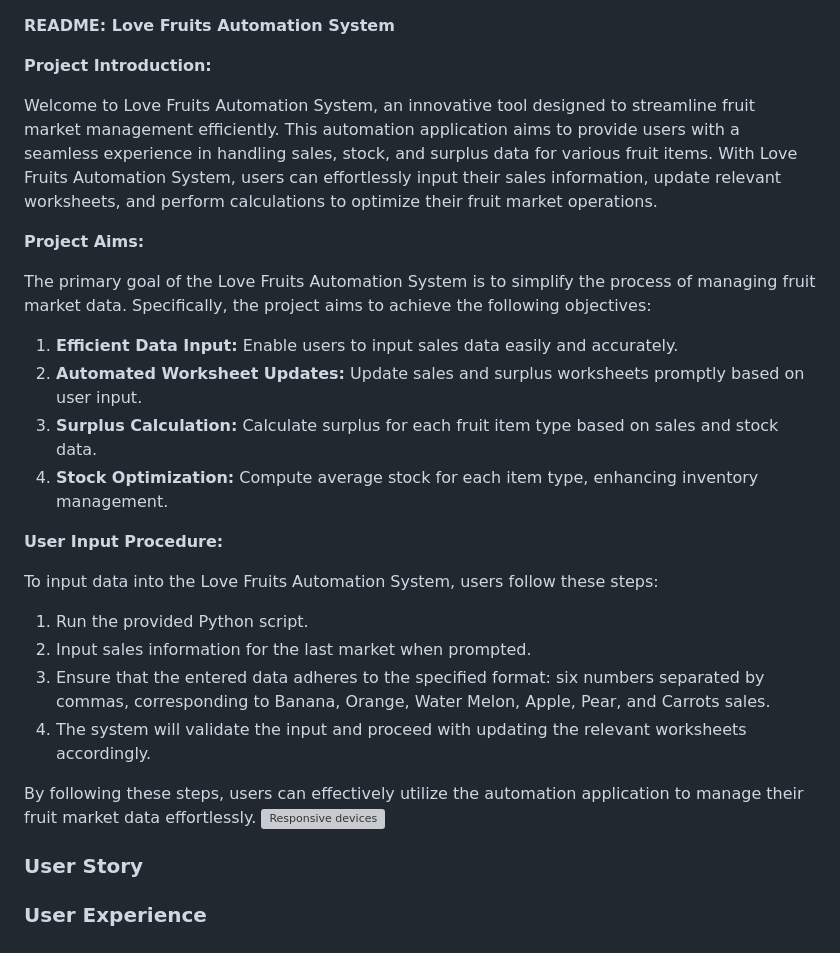
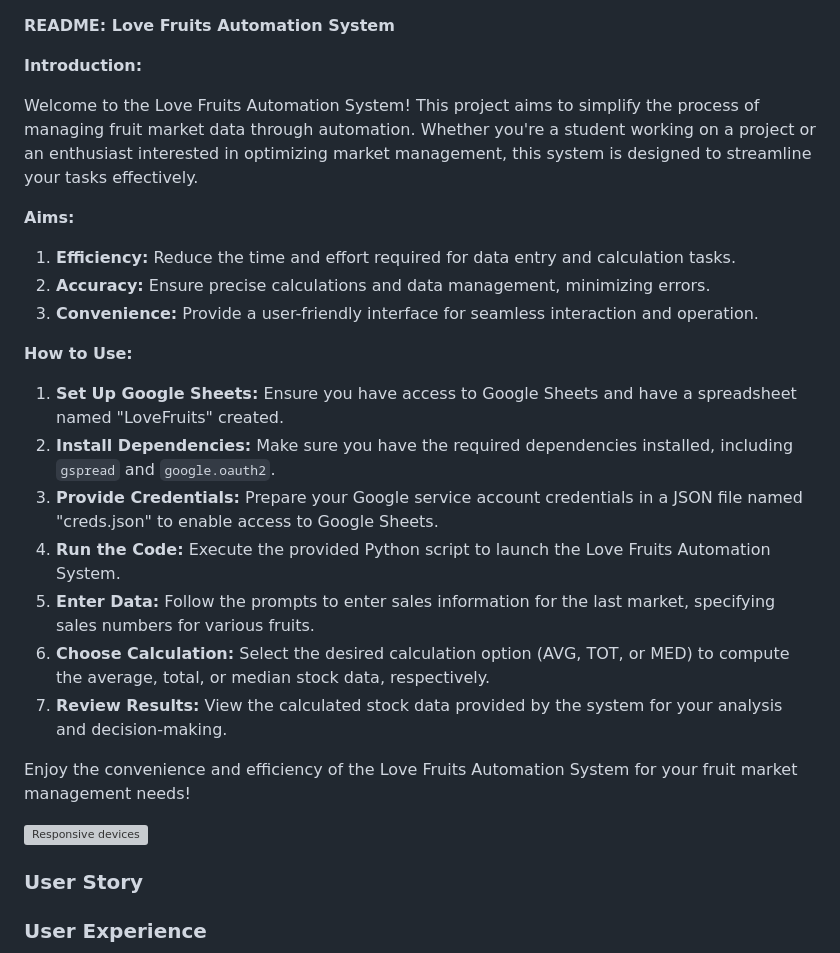
Before and after one commit to tochi-bot/LoveFruits, a Markdown page: README.md, the part around the change. GitHub-like rendering; grey boxes are pictures that could not be loaded.

Commit message:
Created README.md file containing an introduction, aims, and usage instructions for the Love Fruits Automation System

```diff
--- a/README.md
+++ b/README.md
@@ -1,28 +1,27 @@
 **README: Love Fruits Automation System**
 
-**Project Introduction:**
+**Introduction:**
 
-Welcome to Love Fruits Automation System, an innovative tool designed to streamline fruit market management efficiently. This automation application aims to provide users with a seamless experience in handling sales, stock, and surplus data for various fruit items. With Love Fruits Automation System, users can effortlessly input their sales information, update relevant worksheets, and perform calculations to optimize their fruit market operations.
+Welcome to the Love Fruits Automation System! This project aims to simplify the process of managing fruit market data through automation. Whether you're a student working on a project or an enthusiast interested in optimizing market management, this system is designed to streamline your tasks effectively.
 
-**Project Aims:**
+**Aims:**
 
-The primary goal of the Love Fruits Automation System is to simplify the process of managing fruit market data. Specifically, the project aims to achieve the following objectives:
+1. **Efficiency:** Reduce the time and effort required for data entry and calculation tasks.
+2. **Accuracy:** Ensure precise calculations and data management, minimizing errors.
+3. **Convenience:** Provide a user-friendly interface for seamless interaction and operation.
 
-1. **Efficient Data Input:** Enable users to input sales data easily and accurately.
-2. **Automated Worksheet Updates:** Update sales and surplus worksheets promptly based on user input.
-3. **Surplus Calculation:** Calculate surplus for each fruit item type based on sales and stock data.
-4. **Stock Optimization:** Compute average stock for each item type, enhancing inventory management.
+**How to Use:**
 
-**User Input Procedure:**
+1. **Set Up Google Sheets:** Ensure you have access to Google Sheets and have a spreadsheet named "LoveFruits" created.
+2. **Install Dependencies:** Make sure you have the required dependencies installed, including `gspread` and `google.oauth2`.
+3. **Provide Credentials:** Prepare your Google service account credentials in a JSON file named "creds.json" to enable access to Google Sheets.
+4. **Run the Code:** Execute the provided Python script to launch the Love Fruits Automation System.
+5. **Enter Data:** Follow the prompts to enter sales information for the last market, specifying sales numbers for various fruits.
+6. **Choose Calculation:** Select the desired calculation option (AVG, TOT, or MED) to compute the average, total, or median stock data, respectively.
+7. **Review Results:** View the calculated stock data provided by the system for your analysis and decision-making.
 
-To input data into the Love Fruits Automation System, users follow these steps:
+Enjoy the convenience and efficiency of the Love Fruits Automation System for your fruit market management needs!
 
-1. Run the provided Python script.
-2. Input sales information for the last market when prompted.
-3. Ensure that the entered data adheres to the specified format: six numbers separated by commas, corresponding to Banana, Orange, Water Melon, Apple, Pear, and Carrots sales.
-4. The system will validate the input and proceed with updating the relevant worksheets accordingly.
-
-By following these steps, users can effectively utilize the automation application to manage their fruit market data effortlessly.
 ![Responsive devices](https://github.com/tochi-bot/LoveFruits/assets/77632001/40769c60-56ea-451e-a06e-37fc90199d15)
 ### User Story
 ### User Experience
```
